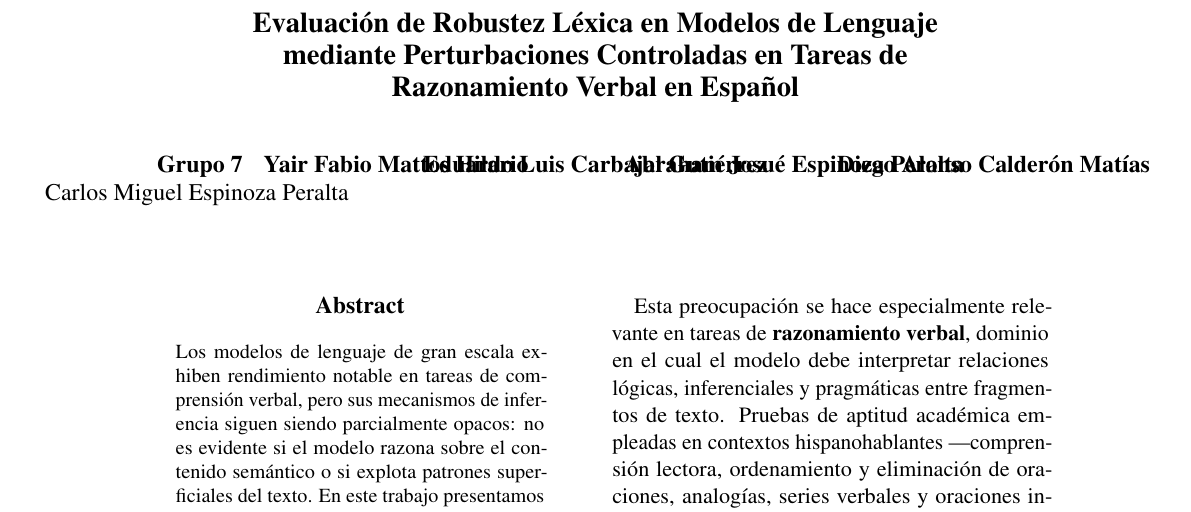
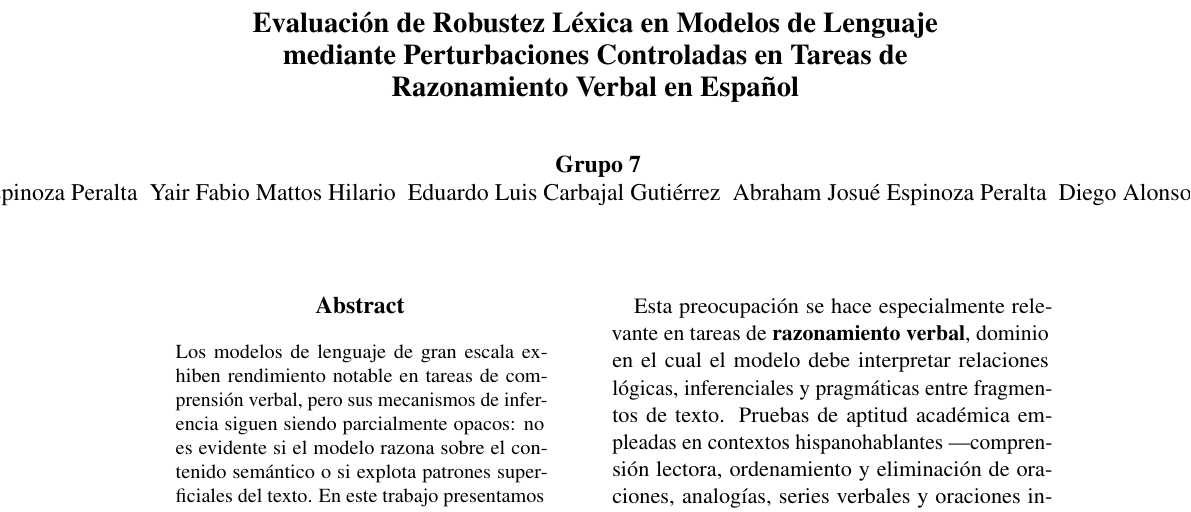
Before and after one commit to luedu1103/llm-attacks, a LaTeX paper (Informe_Tecnico/latex/acl_latex.tex): part of page 1 of 6, cut so that both start at the same text. Compiled offline with pdfLaTeX.

Commit message:
feat: format team section

```diff
--- a/Informe_Tecnico/latex/acl_latex.tex
+++ b/Informe_Tecnico/latex/acl_latex.tex
@@ -21,10 +21,10 @@
 
   \author{
   Grupo 7 \\
-    Carlos Miguel Espinoza Peralta \And
-    Yair Fabio Mattos Hilario \And
-    Eduardo Luis Carbajal Gutiérrez \And
-    Abraham Josué Espinoza Peralta \And
+    Carlos Miguel Espinoza Peralta \
+    Yair Fabio Mattos Hilario \
+    Eduardo Luis Carbajal Gutiérrez \
+    Abraham Josué Espinoza Peralta \
     Diego Alonso Calderón Matías \\
   }
 
```
